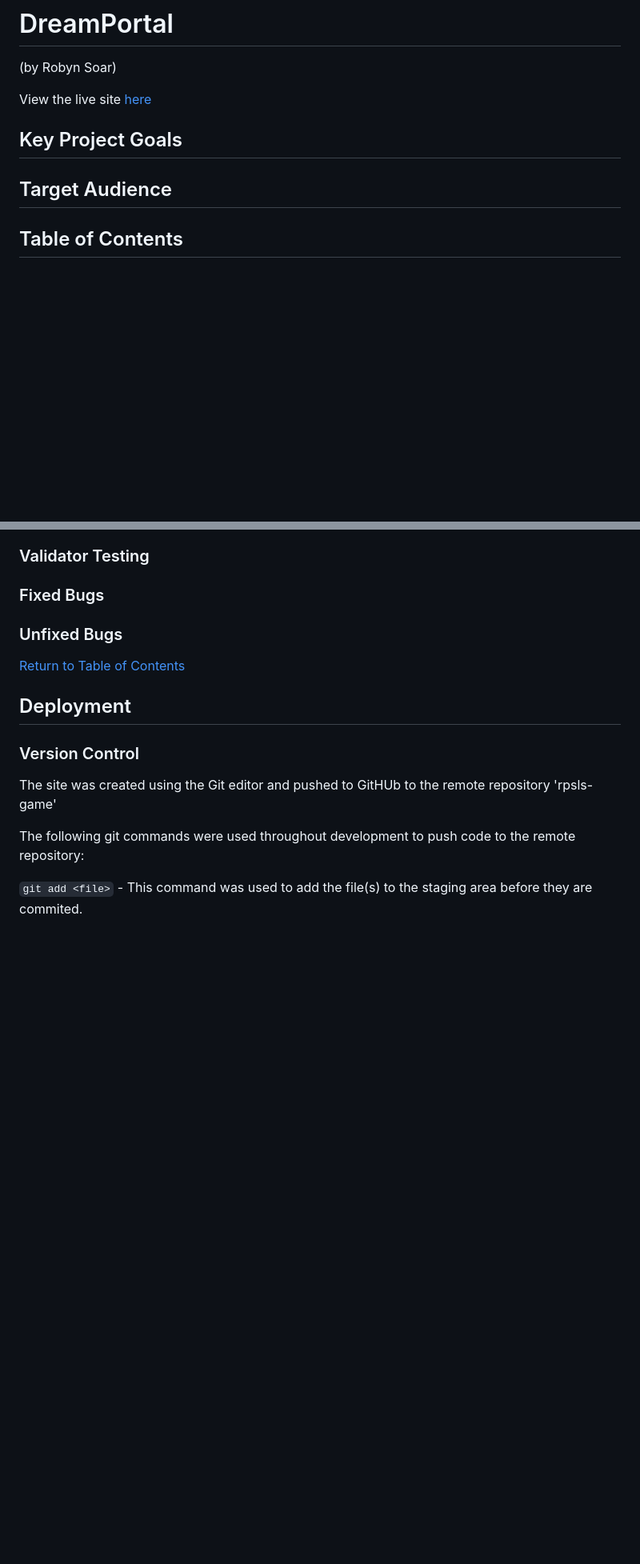
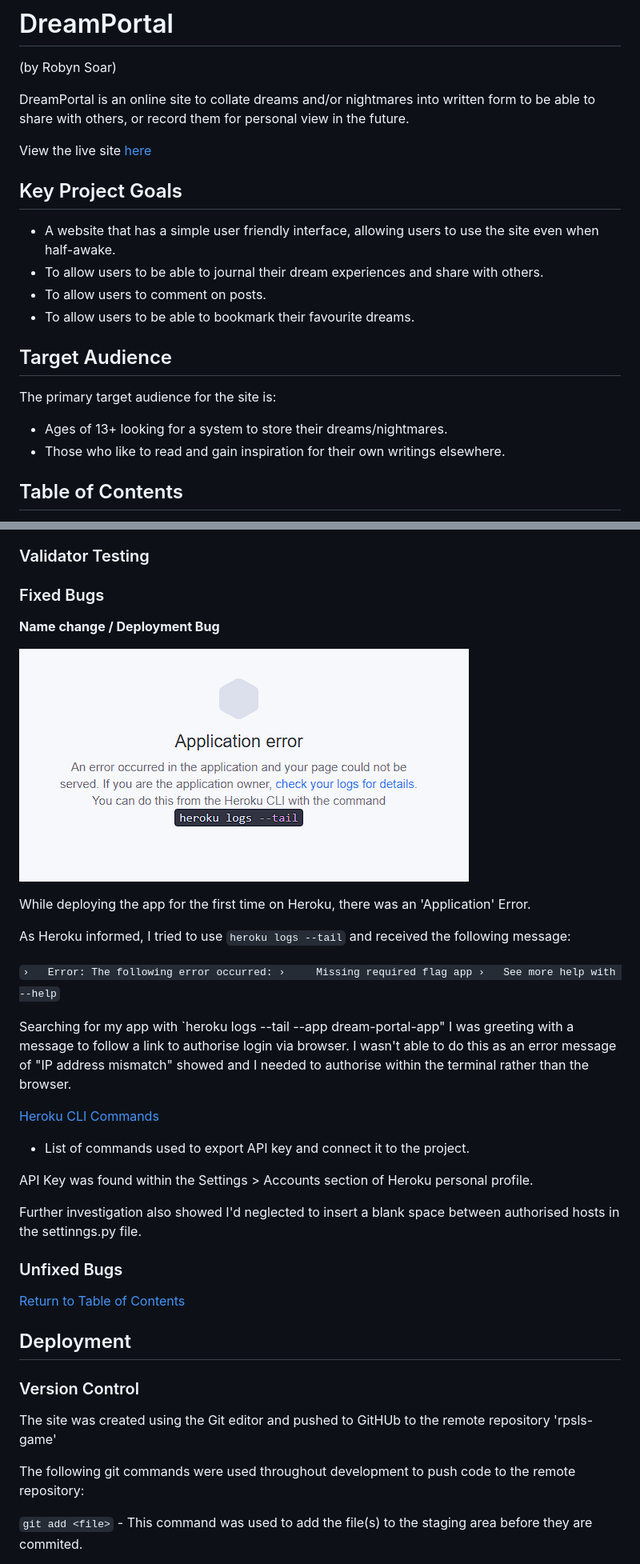
Before and after one commit to RobynSoar/dream-portal, a Markdown page: README.md, 2 parts joined by grey strips. Shown: that part at 80% size. Rendered like a GitHub page; pictures changed too: documentation/application-error.png (added); blank space fills up the shorter version.

Commit message:
Update README project info and fixed bugs

```diff
--- a/README.md
+++ b/README.md
@@ -1,17 +1,23 @@
 # DreamPortal
 (by Robyn Soar)
 
-
+DreamPortal is an online site to collate dreams and/or nightmares into written form to be able to share with others, or record them for personal view in the future.
 
 View the live site [here]()
 
 ## Key Project Goals
 
-
+- A website that has a simple user friendly interface, allowing users to use the site even when half-awake.
+- To allow users to be able to journal their dream experiences and share with others.
+- To allow users to comment on posts.
+- To allow users to be able to bookmark their favourite dreams.
 
 ## Target Audience
 
+The primary target audience for the site is:
 
+- Ages of 13+ looking for a system to store their dreams/nightmares.
+- Those who like to read and gain inspiration for their own writings elsewhere.
 
 ## Table of Contents
 
@@ -135,6 +141,26 @@ View the live site [here]()
 
 ### Fixed Bugs
 
+__Name change / Deployment Bug__
+
+![Application Error](documentation/application-error.png)
+
+While deploying the app for the first time on Heroku, there was an 'Application' Error.
+
+As Heroku informed, I tried to use `heroku logs --tail` and received the following message:
+
+`›   Error: The following error occurred:
+ ›     Missing required flag app
+ ›   See more help with --help`
+
+Searching for my app with `heroku logs --tail --app dream-portal-app" I was greeting with a message to follow a link to authorise login via browser. I wasn't able to do this as an error message of "IP address mismatch" showed and I needed to authorise within the terminal rather than the browser.
+
+[Heroku CLI Commands](https://devcenter.heroku.com/articles/heroku-cli-commands)
+- List of commands used to export API key and connect it to the project.
+
+API Key was found within the Settings > Accounts section of Heroku personal profile.
+
+Further investigation also showed I'd neglected to insert a blank space between authorised hosts in the settinngs.py file.
 
 
 ### Unfixed Bugs
```
